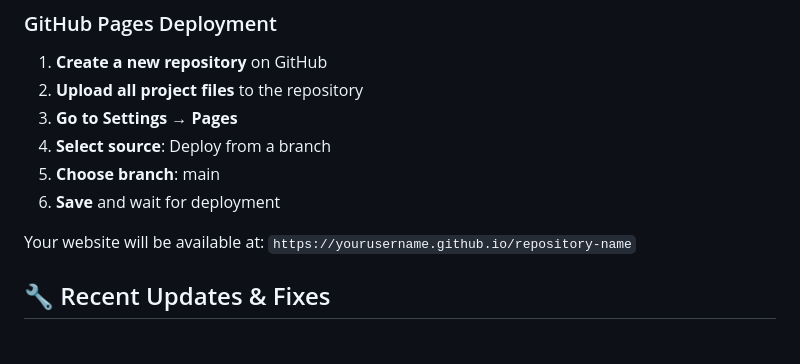
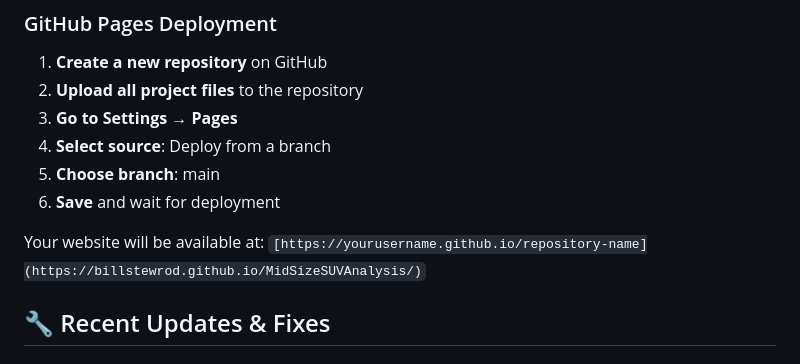
Before and after one commit to BillStewRod/MidSizeSUVAnalysis, a Markdown page: README.md, the part around the change. Drawn GitHub-style.

Commit message:
Update README.md with actual link to website

```diff
--- a/README.md
+++ b/README.md
@@ -117,7 +117,7 @@ honda-passport-website/
 5. **Choose branch**: main
 6. **Save** and wait for deployment
 
-Your website will be available at: `https://yourusername.github.io/repository-name`
+Your website will be available at: `[https://yourusername.github.io/repository-name](https://billstewrod.github.io/MidSizeSUVAnalysis/)`
 
 ## 🔧 Recent Updates & Fixes
 
```
